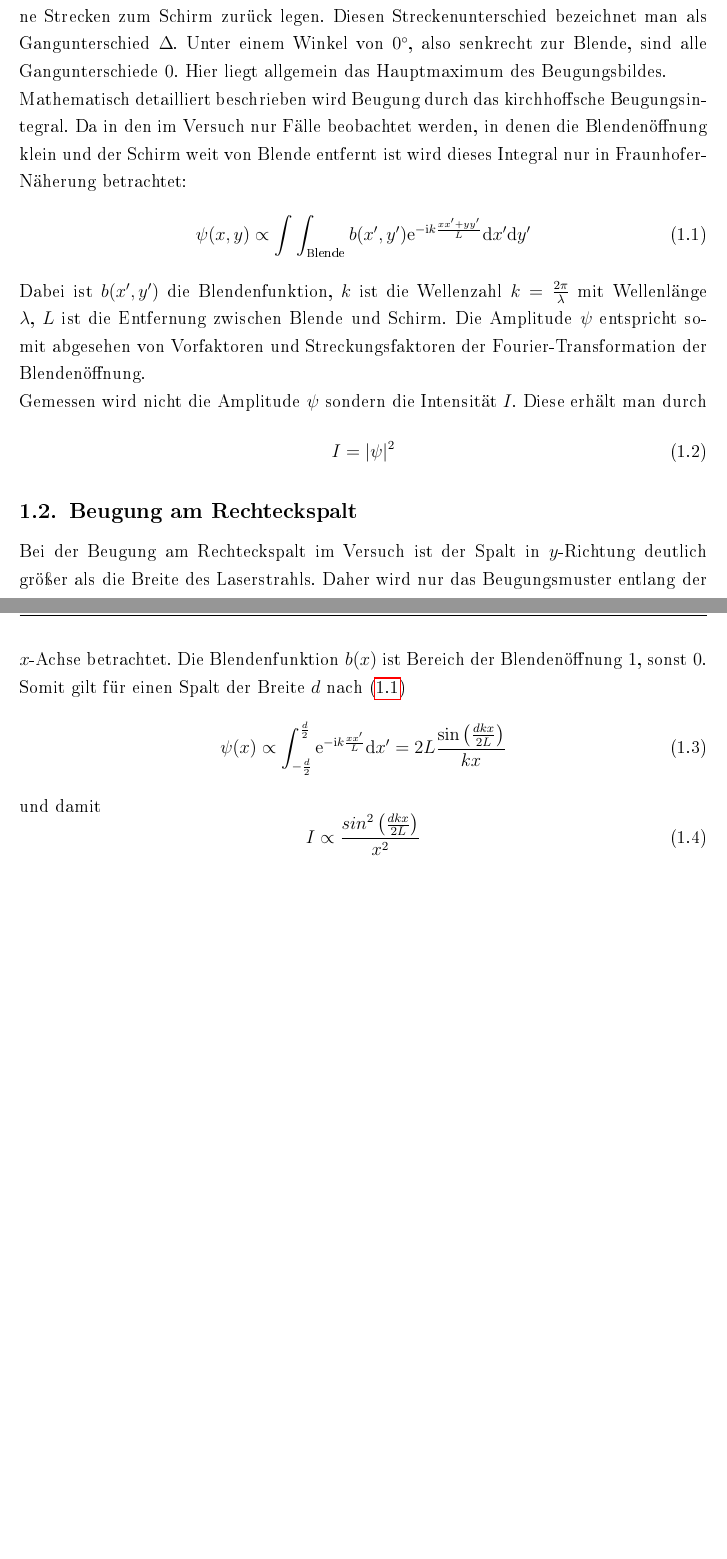
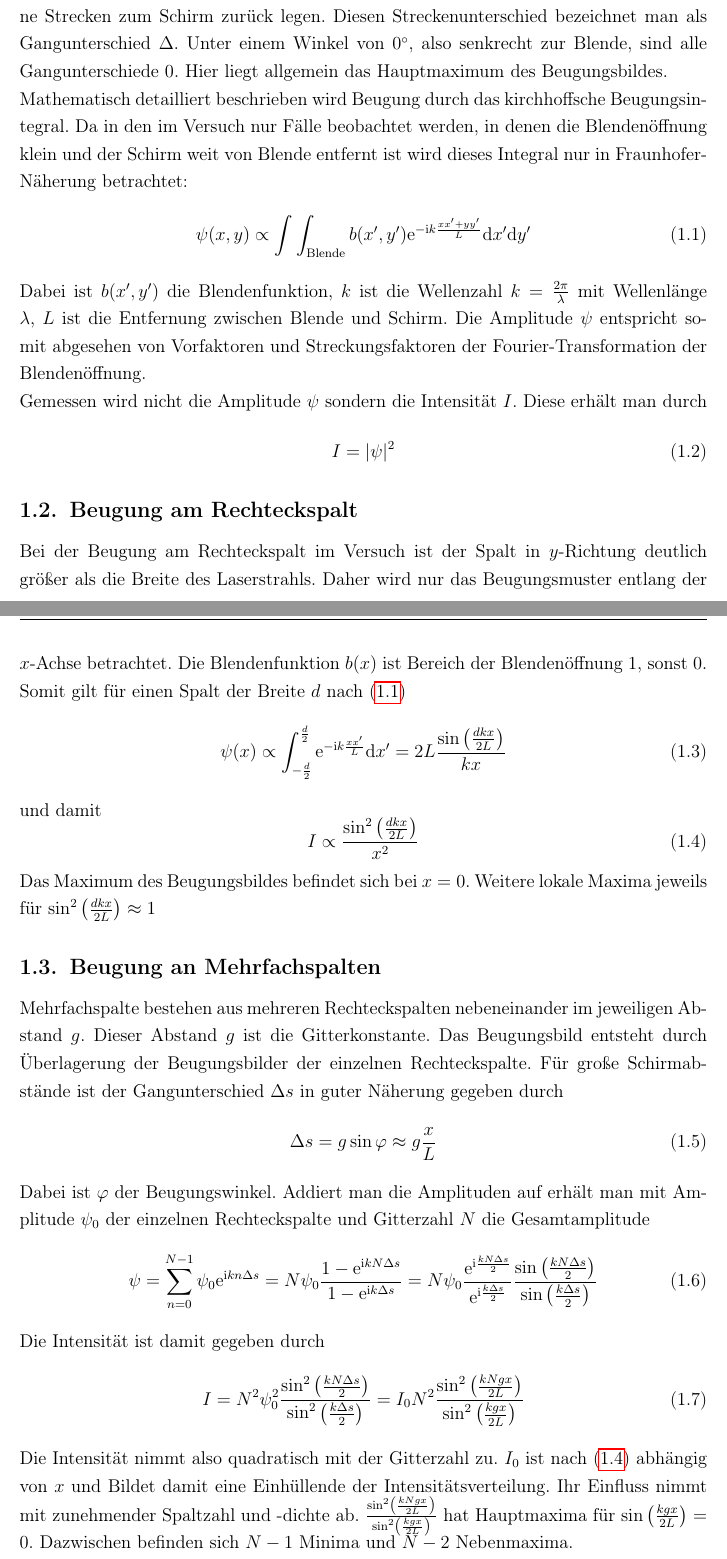
Before and after one commit to f-edens/praktikum, a LaTeX document (O6/00_protokoll.tex, which reads O6/10_Inhalt.tex): two parts of pages 3 and 4 of 7, joined at a grey line, cut so that both start at the same text, the shorter picture padded with empty space. The pictures show the PDF file O6/00_protokoll.pdf that the author committed with the source.

Commit message:
Theorie Mehrfachspalt

```diff
--- a/O6/10_Inhalt.tex
+++ b/O6/10_Inhalt.tex
@@ -20,8 +20,24 @@ Bei der Beugung am Rechteckspalt im Versuch ist der Spalt in $ y $-Richtung deut
 \end{equation}
 und damit
 \begin{equation}
-	I \propto \frac{sin^2\left(\frac{dkx}{2L}\right)}{x^2}
+	I \propto \frac{\sin^2\left(\frac{dkx}{2L}\right)}{x^2} \label{eq:beug_einzel}
 \end{equation}
+Das Maximum des Beugungsbildes befindet sich bei $ x = 0 $. Weitere lokale Maxima jeweils für $ \sin^2\left(\frac{dkx}{2L}\right) \approx 1 $
+
+\subsection{Beugung an Mehrfachspalten}
+Mehrfachspalte bestehen aus mehreren Rechteckspalten nebeneinander im jeweiligen Abstand $ g $. Dieser Abstand $ g $ ist die Gitterkonstante. Das Beugungsbild entsteht durch Überlagerung der Beugungsbilder der einzelnen Rechteckspalte. Für große Schirmabstände ist der Gangunterschied $ \Delta s $ in guter Näherung gegeben durch
+\begin{equation}
+	\Delta s = g \sin\varphi \approx g \frac{x}{L}
+\end{equation}
+Dabei ist $ \varphi $ der Beugungswinkel. Addiert man die Amplituden auf erhält man mit Amplitude $ \psi_0 $ der einzelnen Rechteckspalte und Gitterzahl $ N $ die Gesamtamplitude
+\begin{equation}
+	\psi = \sum_{n = 0}^{N-1} \psi_0 \e^{\iu k n\Delta s} = N\psi_0 \frac{1-\e^{\iu{kN\Delta s}}}{1 - \e^{\iu {k\Delta s}}} = N\psi_0 \frac{\e^{\iu\frac{kN\Delta s}{2}}}{\e^{\iu\frac{k\Delta s}{2}}} \frac{\sin\left({\frac{kN\Delta s}{2}}\right)}{\sin\left({\frac{k\Delta s}{2}}\right)}
+\end{equation}
+Die Intensität ist damit gegeben durch
+\begin{equation}
+	I = N^2\psi_0^2 \frac{\sin^2\left({\frac{kN\Delta s}{2}}\right)}{\sin^2\left({\frac{k\Delta s}{2}}\right)} = I_0 N^2 \frac{\sin^2\left({\frac{kNgx}{2L}}\right)}{\sin^2\left({\frac{kgx}{2L}}\right)}
+\end{equation}
+Die Intensität nimmt also quadratisch mit der Gitterzahl zu. $ I_0 $ ist nach \eqref{eq:beug_einzel} abhängig von $ x $ und Bildet damit eine Einhüllende der Intensitätsverteilung. Ihr Einfluss nimmt mit zunehmender Spaltzahl und -dichte ab. $ \frac{\sin^2\left({\frac{kNgx}{2L}}\right)}{\sin^2\left({\frac{kgx}{2L}}\right)} $ hat Hauptmaxima für $ \sin\left({\frac{kgx}{2L}}\right) = 0 $. Dazwischen befinden sich $ N-1 $ Minima und $ N-2 $ Nebenmaxima.
 \newpage
 \section{Auswertung}
 
```
Also changed, not shown: O6/00_protokoll.pdf.
